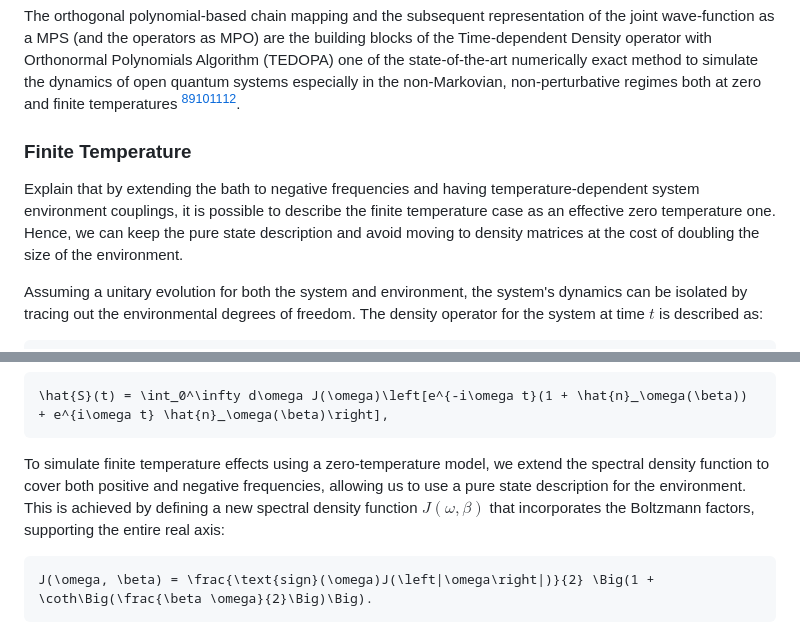
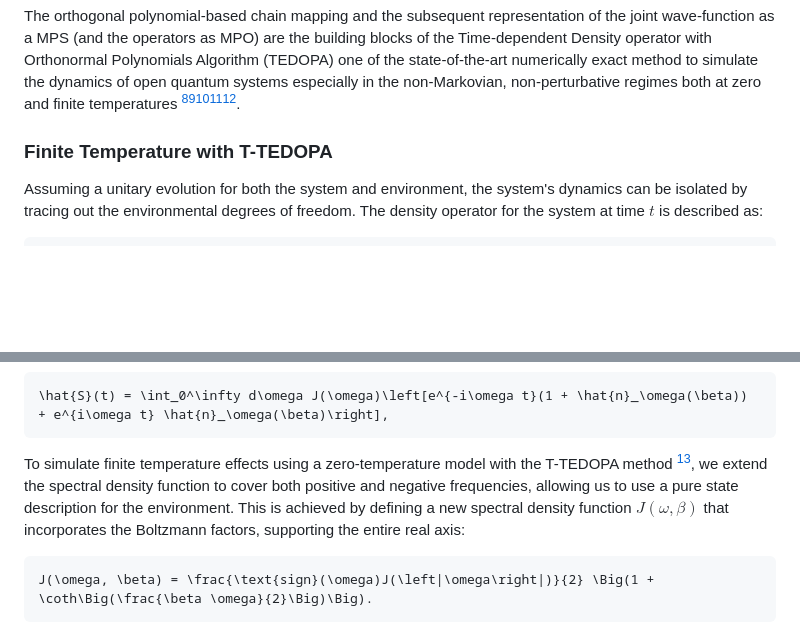
Before and after one commit to shareloqs/MPSDynamics, a Markdown page: docs/src/theory.md, 2 parts joined by grey strips. Rendered like a GitHub page; blank space fills up the shorter version.

Commit message:
added reference to theory.md

````diff
--- a/docs/src/theory.md
+++ b/docs/src/theory.md
@@ -55,10 +55,7 @@ This makes its representation as a Matrix Product Operator (MPO) and the represe
 
 The orthogonal polynomial-based chain mapping and the subsequent representation of the joint wave-function as a MPS (and the operators as MPO) are the building blocks of the Time-dependent Density operator with Orthonormal Polynomials Algorithm (TEDOPA) one of the state-of-the-art numerically exact method to simulate the dynamics of open quantum systems especially in the non-Markovian, non-perturbative regimes both at zero and finite temperatures [^prior_efficient_2010][^woods_simulating_2015][^tamascelli_efficient_2019][^dunnett_simulating_2021][^lacroix_unveiling_2021].
 
-### Finite Temperature
-
-Explain that by extending the bath to negative frequencies and having temperature-dependent system environment couplings, it is possible to describe the finite temperature case as an effective zero temperature one.
-Hence, we can keep the pure state description and avoid moving to density matrices at the cost of doubling the size of the environment.
+### Finite Temperature with T-TEDOPA
 
 Assuming a unitary evolution for both the system and environment, the system's dynamics can be isolated by tracing out the environmental degrees of freedom. The density operator for the system at time $t$ is described as:
 
@@ -78,7 +75,7 @@ The system's evolution is dictated by the environment's two-time correlation fun
 \hat{S}(t) = \int_0^\infty d\omega J(\omega)\left[e^{-i\omega t}(1 + \hat{n}_\omega(\beta)) + e^{i\omega t} \hat{n}_\omega(\beta)\right],
 ```
 
-To simulate finite temperature effects using a zero-temperature model, we extend the spectral density function to cover both positive and negative frequencies, allowing us to use a pure state description for the environment. This is achieved by defining a new spectral density function $J(\omega, \beta)$ that incorporates the Boltzmann factors, supporting the entire real axis:
+To simulate finite temperature effects using a zero-temperature model with the T-TEDOPA method [^tamascelli_efficient_2019], we extend the spectral density function to cover both positive and negative frequencies, allowing us to use a pure state description for the environment. This is achieved by defining a new spectral density function $J(\omega, \beta)$ that incorporates the Boltzmann factors, supporting the entire real axis:
 
 ```math
 J(\omega, \beta) = \frac{\text{sign}(\omega)J(\left|\omega\right|)}{2} \Big(1 + \coth\Big(\frac{\beta \omega}{2}\Big)\Big).
````
